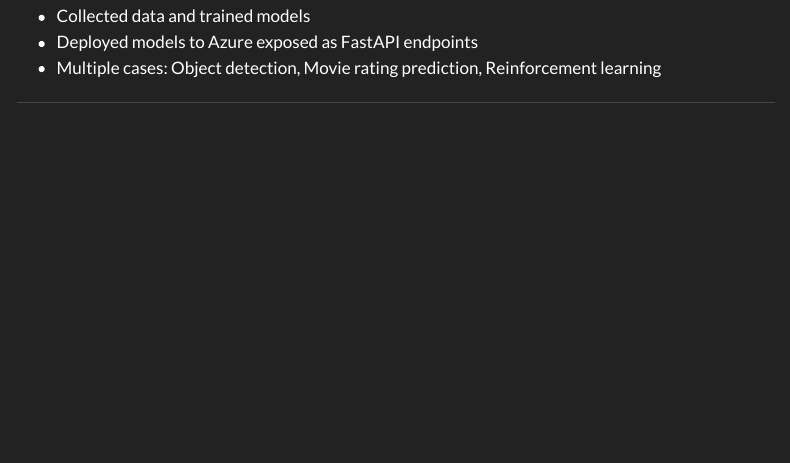
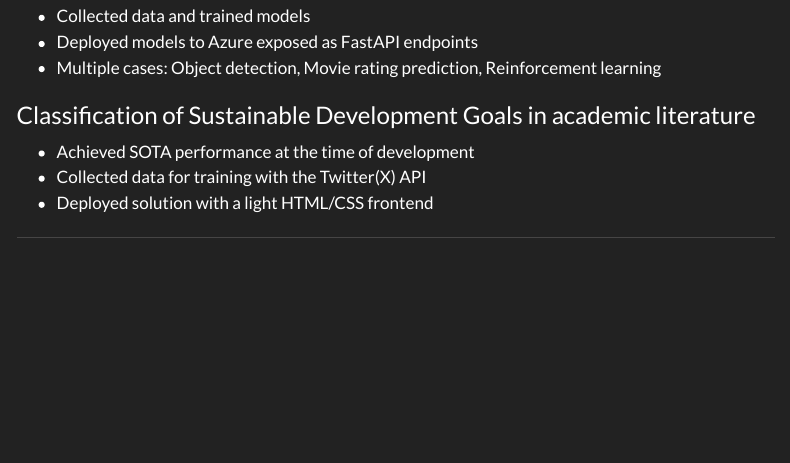
Before and after one commit to RSM-git/rsm-git.github.io, a Quarto document (projects.qmd): the page in a window 1100 px wide, from 350 px down. Rendered offline with R 4.5, knitr and Pandoc in place of Quarto, with nearby package versions; menus at the side of the page are left out.

Commit message:
Update to projects page

```diff
--- a/projects.qmd
+++ b/projects.qmd
@@ -16,4 +16,9 @@ title: "Projects"
 - Deployed models to Azure exposed as FastAPI endpoints
 - Multiple cases: Object detection, Movie rating prediction, Reinforcement learning
 
+### Classification of Sustainable Development Goals in academic literature
+- Achieved SOTA performance at the time of development
+- Collected data for training with the Twitter(X) API
+- Deployed solution with a light HTML/CSS frontend
+
 ---
```
Also changed, not shown: docs/search.json, 1 other file.
